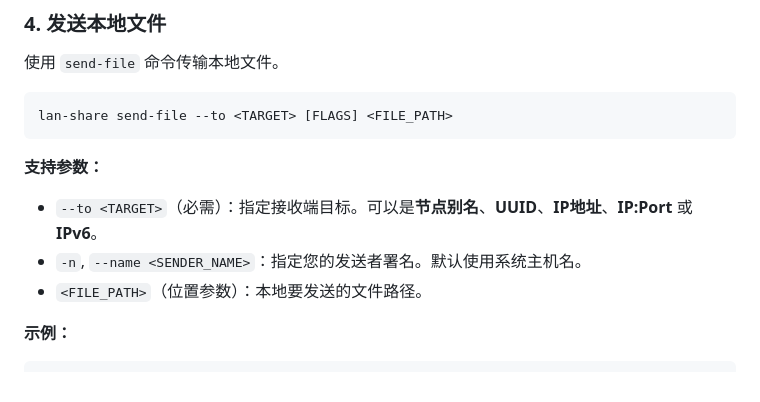
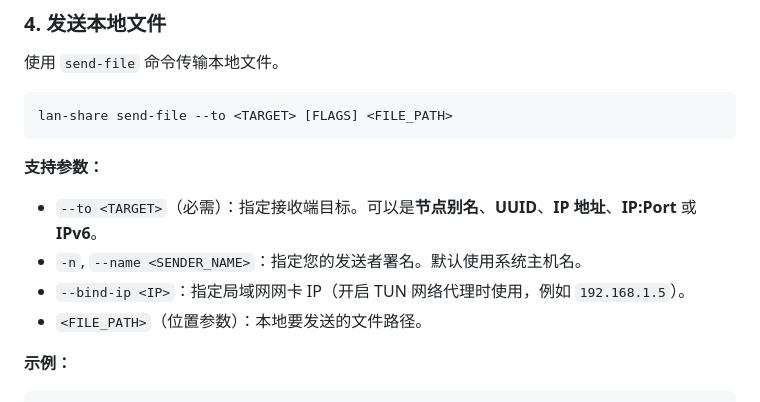
Before and after one commit to pcsensor/local-send-tool, a Markdown page: README.md, the part around one of its changes. Drawn GitHub-style.

````diff
--- a/README.md
+++ b/README.md
@@ -102,8 +107,9 @@ lan-share send-file --to <TARGET> [FLAGS] <FILE_PATH>
 ```
 
 **支持参数：**
-*   `--to <TARGET>`（必需）：指定接收端目标。可以是**节点别名**、**UUID**、**IP地址**、**IP:Port** 或 **IPv6**。
+*   `--to <TARGET>`（必需）：指定接收端目标。可以是**节点别名**、**UUID**、**IP 地址**、**IP:Port** 或 **IPv6**。
 *   `-n`, `--name <SENDER_NAME>`：指定您的发送者署名。默认使用系统主机名。
+*   `--bind-ip <IP>`：指定局域网网卡 IP（开启 TUN 网络代理时使用，例如 `192.168.1.5`）。
 *   `<FILE_PATH>`（位置参数）：本地要发送的文件路径。
 
 **示例：**
````
Also changed, not shown: other parts of README.md (+27 -2 lines).
